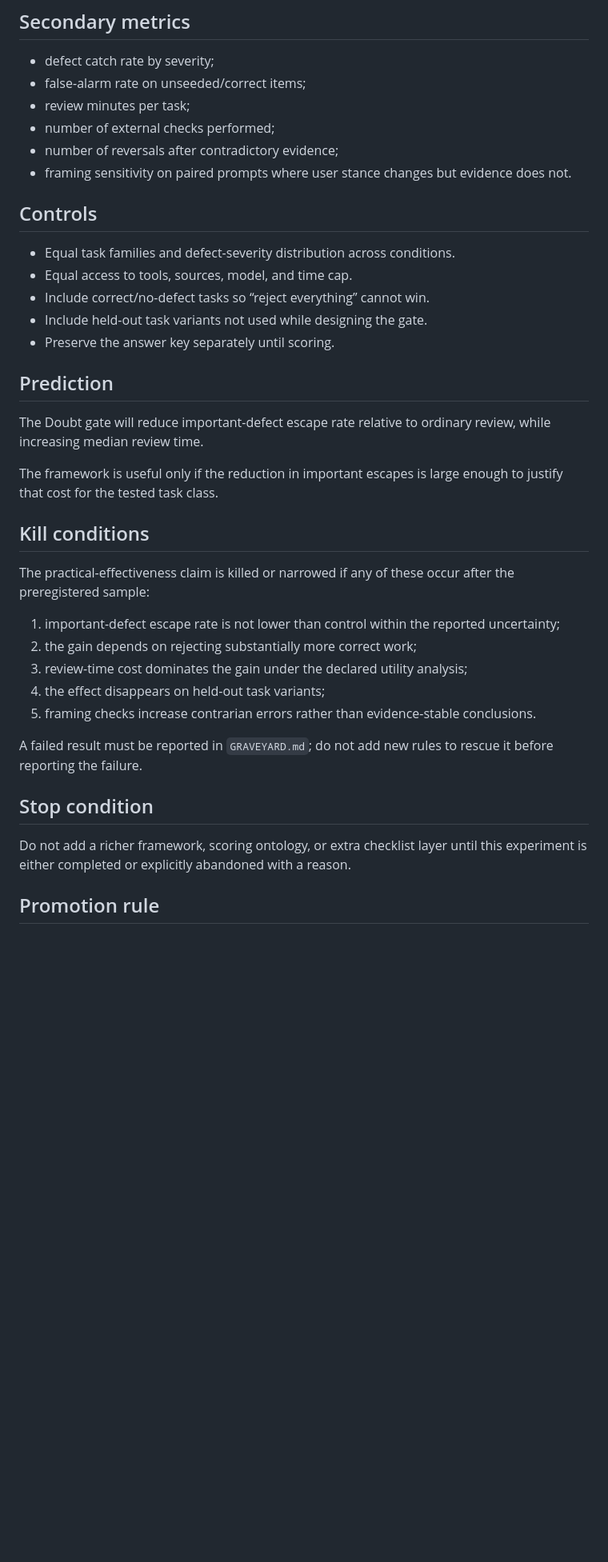
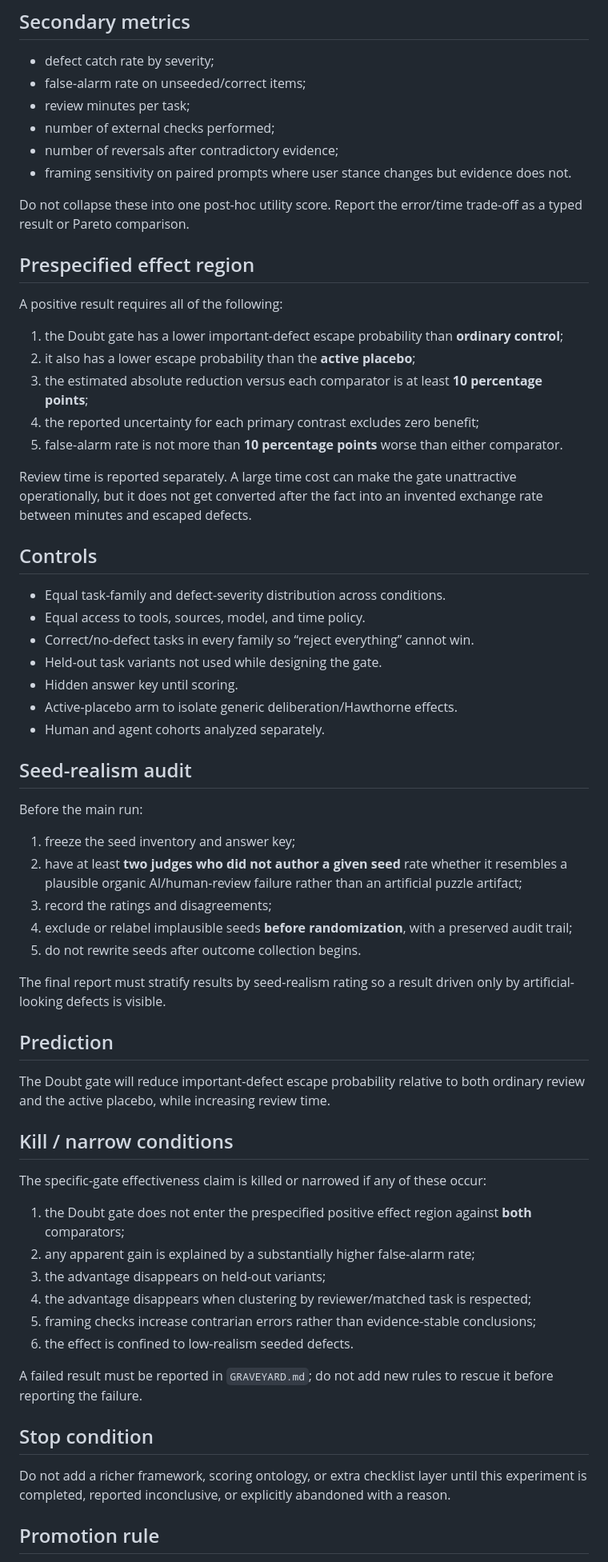
Before and after one commit to jesusvilela/doubt-the-machine, a Markdown page: experiments/001-seeded-errors/README.md, the part around one of its changes. Shown at 80% size. Rendered like a GitHub page; blank space fills up the shorter version.

Commit message:
Harden Experiment 001 design and stopping rules

```diff
--- a/experiments/001-seeded-errors/README.md
+++ b/experiments/001-seeded-errors/README.md
@@ -41,35 +69,62 @@ Lower is better.
 - number of reversals after contradictory evidence;
 - framing sensitivity on paired prompts where user stance changes but evidence does not.
 
+Do not collapse these into one post-hoc utility score. Report the error/time trade-off as a typed result or Pareto comparison.
+
+## Prespecified effect region
+
+A positive result requires all of the following:
+
+1. the Doubt gate has a lower important-defect escape probability than **ordinary control**;
+2. it also has a lower escape probability than the **active placebo**;
+3. the estimated absolute reduction versus each comparator is at least **10 percentage points**;
+4. the reported uncertainty for each primary contrast excludes zero benefit;
+5. false-alarm rate is not more than **10 percentage points** worse than either comparator.
+
+Review time is reported separately. A large time cost can make the gate unattractive operationally, but it does not get converted after the fact into an invented exchange rate between minutes and escaped defects.
+
 ## Controls
 
-- Equal task families and defect-severity distribution across conditions.
-- Equal access to tools, sources, model, and time cap.
-- Include correct/no-defect tasks so “reject everything” cannot win.
-- Include held-out task variants not used while designing the gate.
-- Preserve the answer key separately until scoring.
+- Equal task-family and defect-severity distribution across conditions.
+- Equal access to tools, sources, model, and time policy.
+- Correct/no-defect tasks in every family so “reject everything” cannot win.
+- Held-out task variants not used while designing the gate.
+- Hidden answer key until scoring.
+- Active-placebo arm to isolate generic deliberation/Hawthorne effects.
+- Human and agent cohorts analyzed separately.
+
+## Seed-realism audit
+
+Before the main run:
+
+1. freeze the seed inventory and answer key;
+2. have at least **two judges who did not author a given seed** rate whether it resembles a plausible organic AI/human-review failure rather than an artificial puzzle artifact;
+3. record the ratings and disagreements;
+4. exclude or relabel implausible seeds **before randomization**, with a preserved audit trail;
+5. do not rewrite seeds after outcome collection begins.
+
+The final report must stratify results by seed-realism rating so a result driven only by artificial-looking defects is visible.
 
 ## Prediction
 
-The Doubt gate will reduce important-defect escape rate relative to ordinary review, while increasing median review time.
+The Doubt gate will reduce important-defect escape probability relative to both ordinary review and the active placebo, while increasing review time.
 
-The framework is useful only if the reduction in important escapes is large enough to justify that cost for the tested task class.
+## Kill / narrow conditions
 
-## Kill conditions
+The specific-gate effectiveness claim is killed or narrowed if any of these occur:
 
-The practical-effectiveness claim is killed or narrowed if any of these occur after the preregistered sample:
-
-1. important-defect escape rate is not lower than control within the reported uncertainty;
-2. the gain depends on rejecting substantially more correct work;
-3. review-time cost dominates the gain under the declared utility analysis;
-4. the effect disappears on held-out task variants;
-5. framing checks increase contrarian errors rather than evidence-stable conclusions.
+1. the Doubt gate does not enter the prespecified positive effect region against **both** comparators;
+2. any apparent gain is explained by a substantially higher false-alarm rate;
+3. the advantage disappears on held-out variants;
+4. the advantage disappears when clustering by reviewer/matched task is respected;
+5. framing checks increase contrarian errors rather than evidence-stable conclusions;
+6. the effect is confined to low-realism seeded defects.
 
 A failed result must be reported in `GRAVEYARD.md`; do not add new rules to rescue it before reporting the failure.
 
 ## Stop condition
 
-Do not add a richer framework, scoring ontology, or extra checklist layer until this experiment is either completed or explicitly abandoned with a reason.
+Do not add a richer framework, scoring ontology, or extra checklist layer until this experiment is completed, reported inconclusive, or explicitly abandoned with a reason.
 
 ## Promotion rule
 
```
Also changed, not shown: other parts of experiments/001-seeded-errors/README.md (+44 -15 lines).
